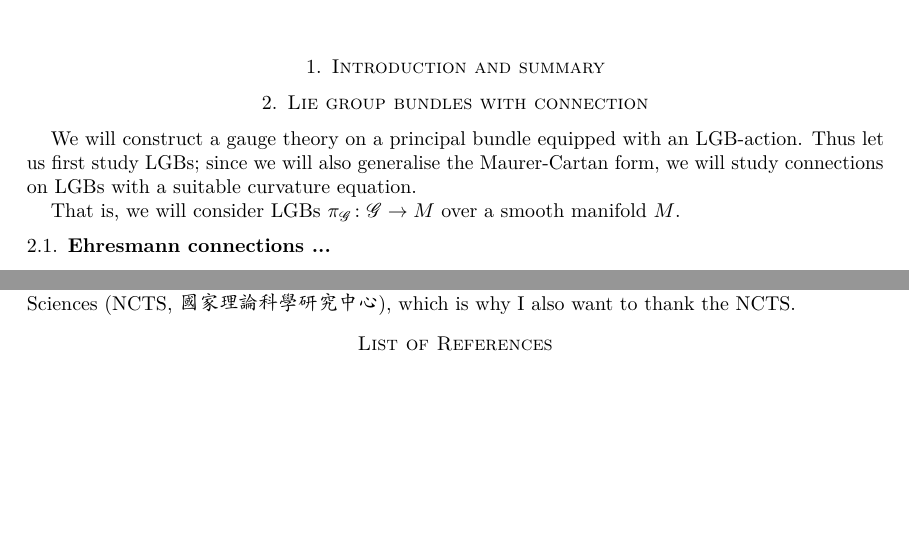
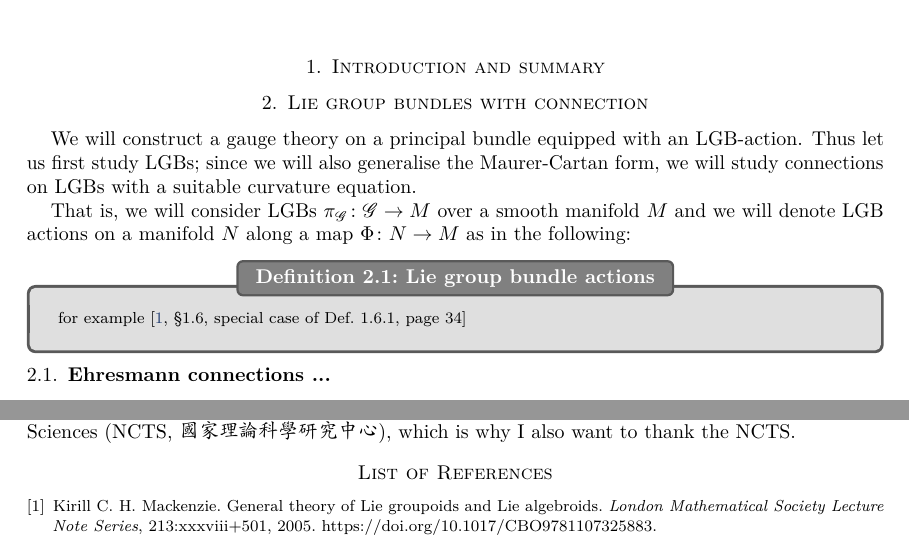
Before and after one commit to Kelrugem/Curved-Yang-Mills-gauge-theories, a LaTeX paper (Short version/YM.tex): two parts of page 2 of 2, joined at a grey line, cut so that both start at the same text, the shorter picture padded with empty space. Compiled offline with pdfLaTeX.

Commit message:
2026 4 14

```diff
--- a/Short version/YM.tex
+++ b/Short version/YM.tex
@@ -450,7 +450,11 @@ No.\ 1, Sec.\ 4, Roosevelt Rd., Taipei City 106, Room 407, Cosmology Building, T
 
 We will construct a gauge theory on a principal bundle equipped with an LGB-action. Thus let us first study LGBs; since we will also generalise the Maurer-Cartan form, we will study connections on LGBs with a suitable curvature equation.
 
-That is, we will consider LGBs $\pi_\scG\colon \scG \to M$ over a smooth manifold $M$.
+That is, we will consider LGBs $\pi_\scG\colon \scG \to M$ over a smooth manifold $M$ and we will denote LGB actions on a manifold $N$ along a map $\Phi\colon  N\to M$ as in the following:
+
+\begin{definitions}{Lie group bundle actions}{LGBaction}
+\tcbsubtitle[before skip=\baselineskip]{for example \cite[\S 1.6, special case of Def.\ 1.6.1, page 34]{mackenzieGeneralTheory}}
+\end{definitions}
 
 \subsection{Ehresmann connections ...}
 
```
Also changed, not shown: Short version/YM.bbl, Short version/YM.pdf, 6 other files.
